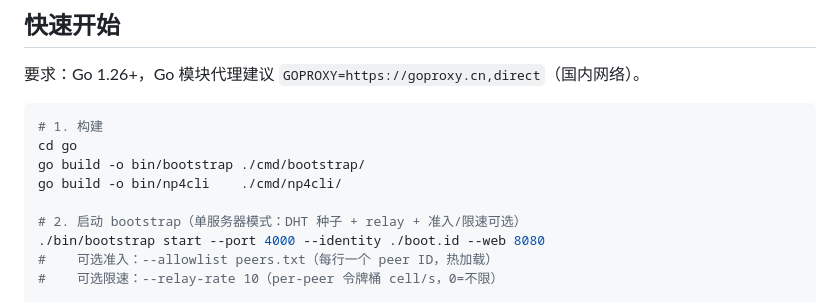
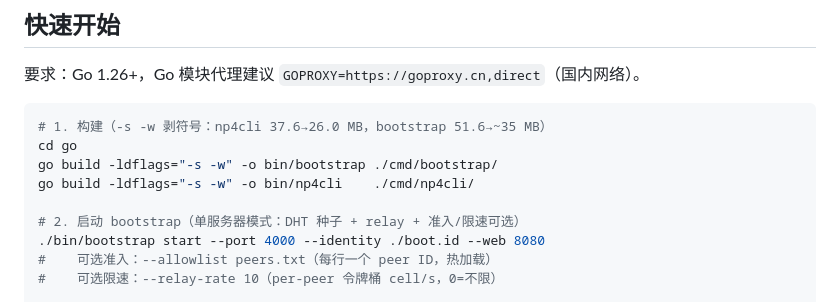
Before and after one commit to chenpeigen2/Np4Protocol, a Markdown page: README.md, the part around the change. Drawn GitHub-style.

````diff
--- a/README.md
+++ b/README.md
@@ -59,10 +59,10 @@ proto/         共享 proto/消息定义
 要求：Go 1.26+，Go 模块代理建议 `GOPROXY=https://goproxy.cn,direct`（国内网络）。
 
 ```bash
-# 1. 构建
+# 1. 构建（-s -w 剥符号：np4cli 37.6→26.0 MB，bootstrap 51.6→~35 MB）
 cd go
-go build -o bin/bootstrap ./cmd/bootstrap/
-go build -o bin/np4cli    ./cmd/np4cli/
+go build -ldflags="-s -w" -o bin/bootstrap ./cmd/bootstrap/
+go build -ldflags="-s -w" -o bin/np4cli    ./cmd/np4cli/
 
 # 2. 启动 bootstrap（单服务器模式：DHT 种子 + relay + 准入/限速可选）
 ./bin/bootstrap start --port 4000 --identity ./boot.id --web 8080
````
Also changed, not shown: clients/flutter/README.md (+10 -0 lines).
